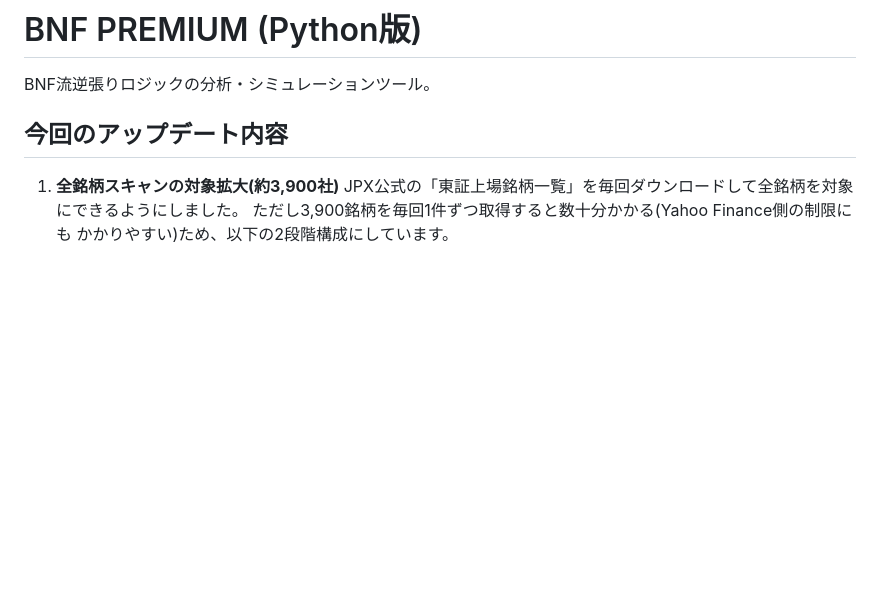
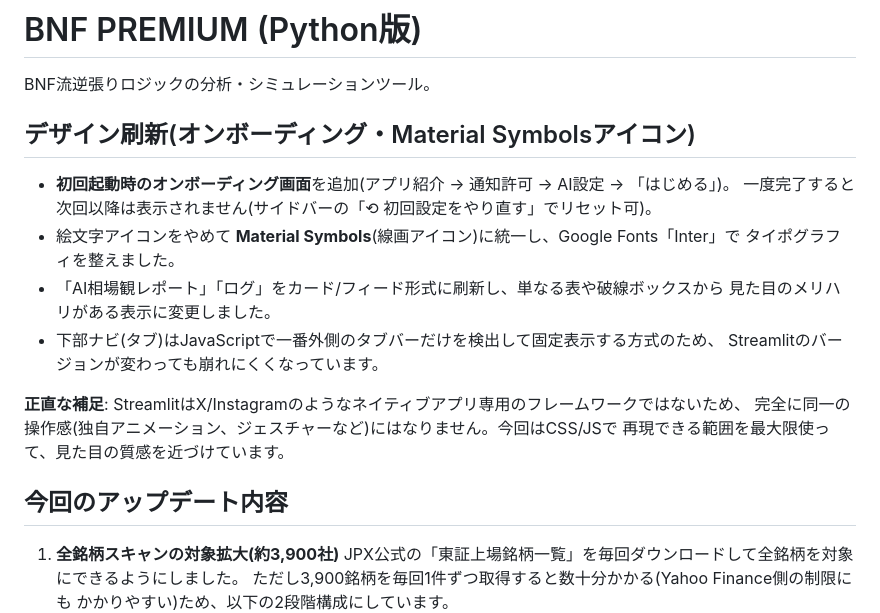
Before and after one commit to RyoVBBoy/BNF-app, a Markdown page: README.md, the part around the change. Drawn GitHub-style; blank space fills up the shorter version.

```diff
--- a/README.md
+++ b/README.md
@@ -1,6 +1,21 @@
 # BNF PREMIUM (Python版)
 
 BNF流逆張りロジックの分析・シミュレーションツール。
+
+## デザイン刷新(オンボーディング・Material Symbolsアイコン)
+
+- **初回起動時のオンボーディング画面**を追加(アプリ紹介 → 通知許可 → AI設定 → 「はじめる」)。
+  一度完了すると次回以降は表示されません(サイドバーの「⟲ 初回設定をやり直す」でリセット可)。
+- 絵文字アイコンをやめて **Material Symbols**(線画アイコン)に統一し、Google Fonts「Inter」で
+  タイポグラフィを整えました。
+- 「AI相場観レポート」「ログ」をカード/フィード形式に刷新し、単なる表や破線ボックスから
+  見た目のメリハリがある表示に変更しました。
+- 下部ナビ(タブ)はJavaScriptで一番外側のタブバーだけを検出して固定表示する方式のため、
+  Streamlitのバージョンが変わっても崩れにくくなっています。
+
+**正直な補足**: StreamlitはX/Instagramのようなネイティブアプリ専用のフレームワークではないため、
+完全に同一の操作感(独自アニメーション、ジェスチャーなど)にはなりません。今回はCSS/JSで
+再現できる範囲を最大限使って、見た目の質感を近づけています。
 
 ## 今回のアップデート内容
 
```
